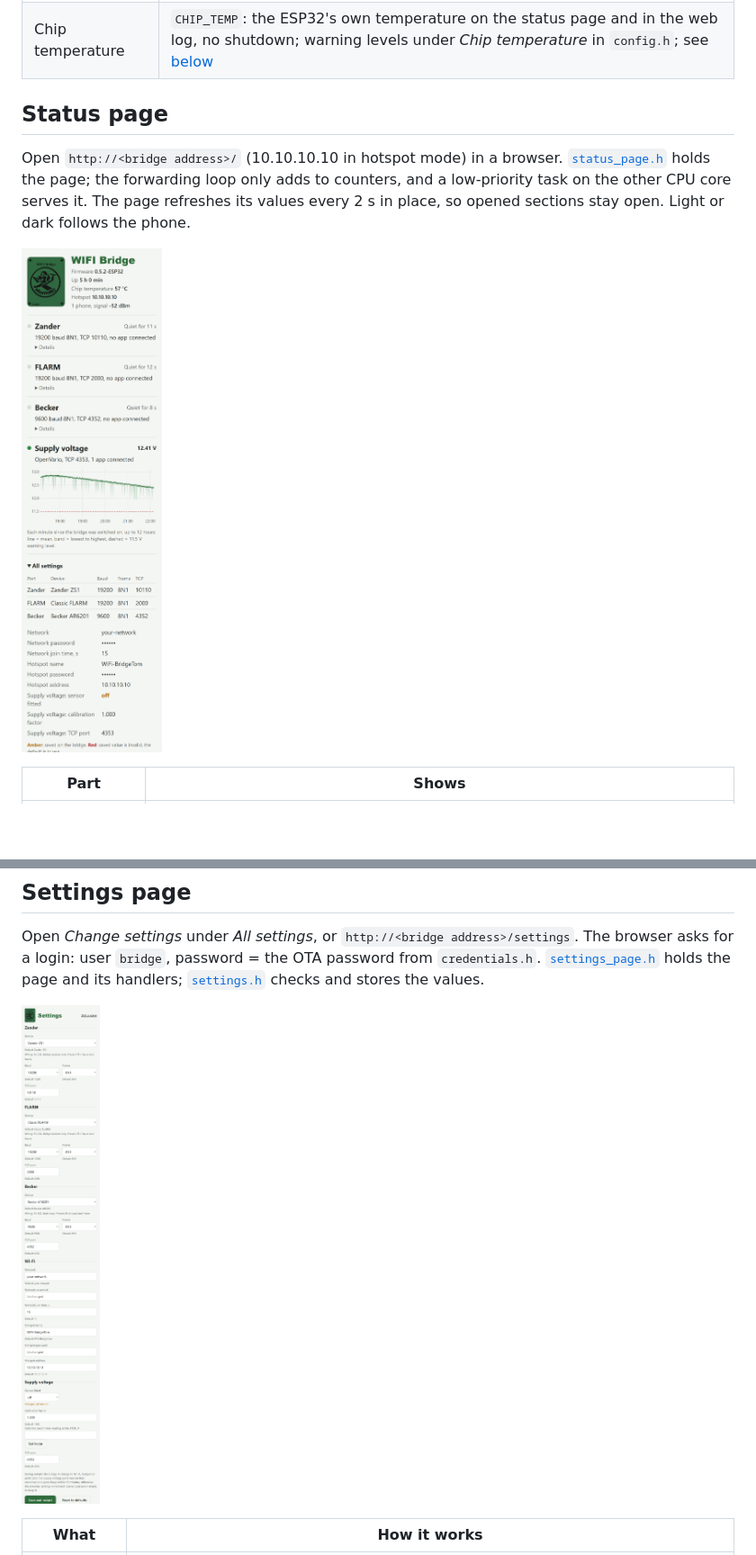
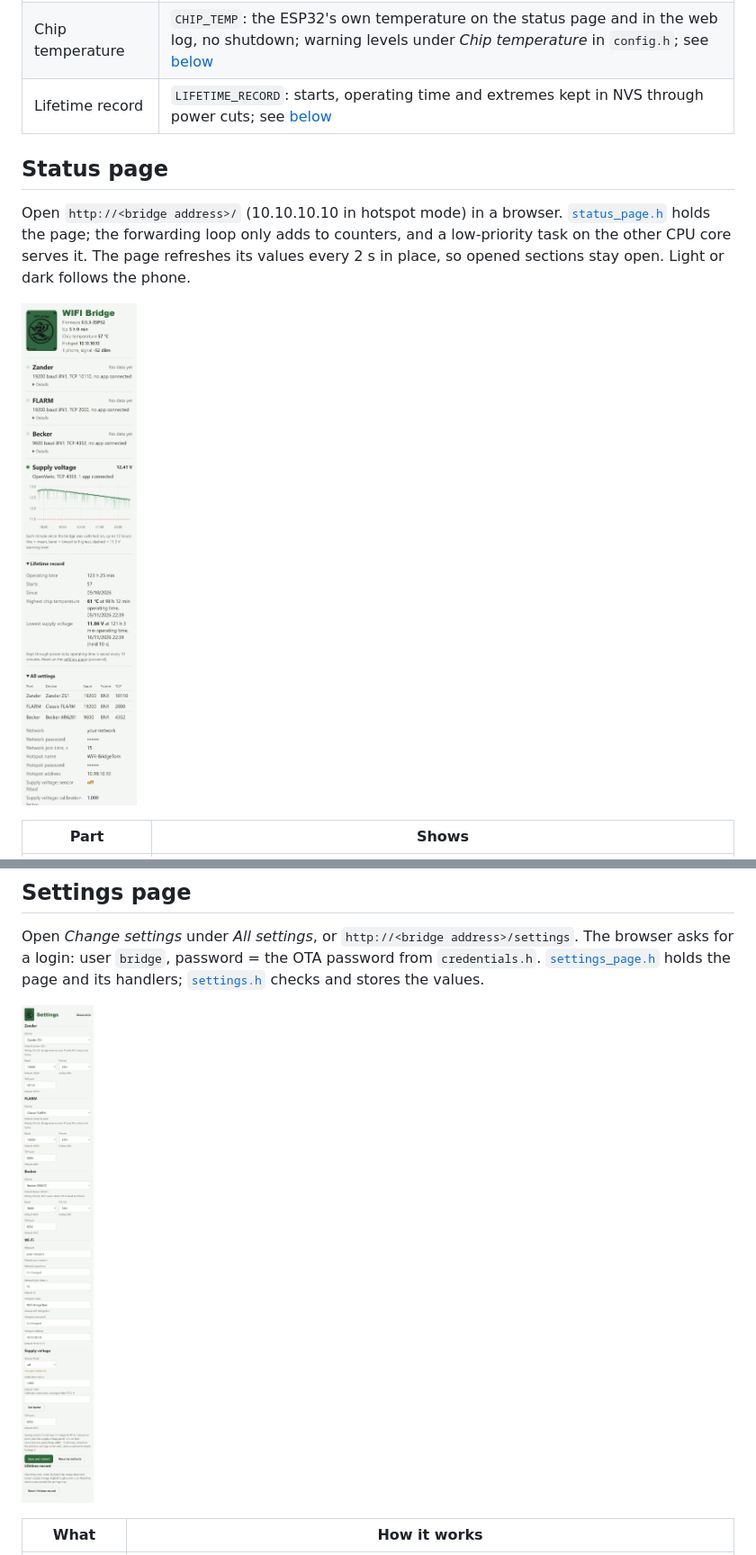
Before and after one commit to MomoRC-tech/Becker-AR6201-to-OpenSoar, a Markdown page: firmware/bridge/README.md, 2 parts joined by grey strips. Shown at 90% size. GitHub-like rendering; pictures changed too: docs/images/settings-page.png, docs/images/status-page.png; blank space fills up the shorter version.

```diff
--- a/firmware/bridge/README.md
+++ b/firmware/bridge/README.md
@@ -42,6 +42,7 @@ Set in `config.h`; everything else is upstream.
 | Status page | `STATUS_PAGE`: read-only page on port 80 and `/api/status` as JSON, open to everyone on the bridge's Wi-Fi; see below |
 | Supply voltage | `SUPPLY_SENSE`: 12 V input on GPIO34, OpenVario port 4353 and chart; pin, divider, port and warning levels under *Supply voltage* in `config.h`; see [below](#supply-voltage) |
 | Chip temperature | `CHIP_TEMP`: the ESP32's own temperature on the status page and in the web log, no shutdown; warning levels under *Chip temperature* in `config.h`; see [below](#chip-temperature) |
+| Lifetime record | `LIFETIME_RECORD`: starts, operating time and extremes kept in NVS through power cuts; see [below](#lifetime-record) |
 
 <a id="status-page"></a>
 
```
Also changed, not shown: other parts of firmware/bridge/README.md (+31 -3 lines), docs/project/roadmap.md (+2 -1 lines), docs/research/sources.md (+2 -0 lines), docs/images/log-page.png, 8 other files.
